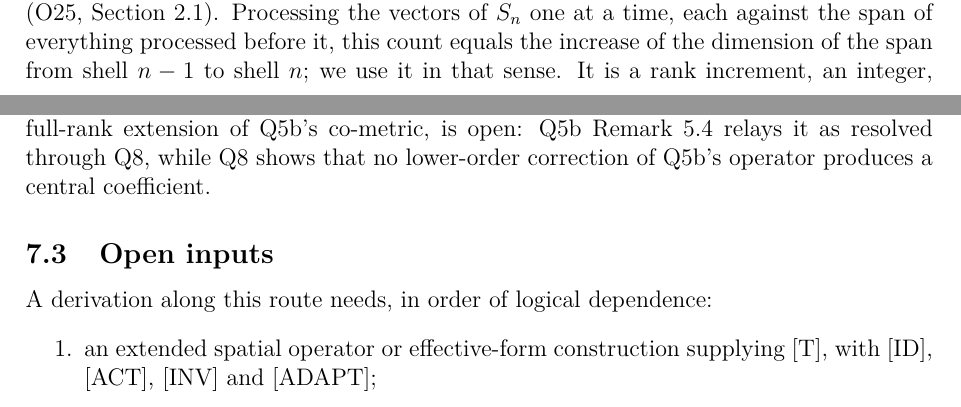
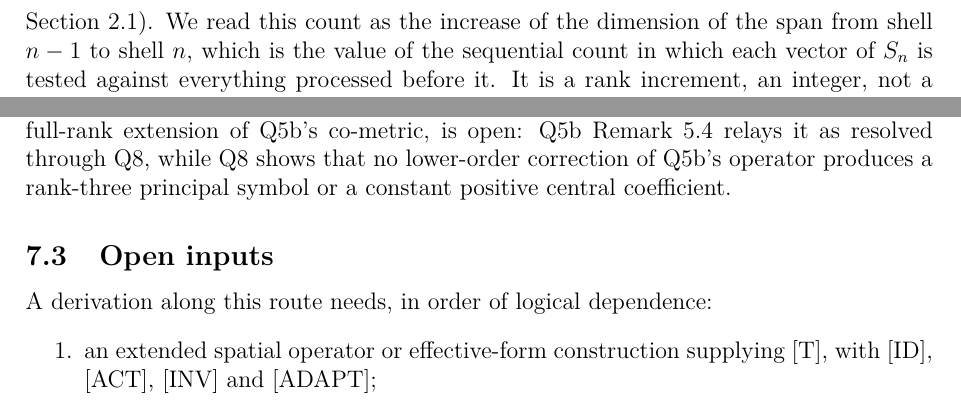
Before and after one commit to Cosmochrony/q10, a LaTeX paper (tex/q10.tex): two parts of pages 4 and 10 of 13 before the commit and two parts of pages 5 and 10 of 13 after it, joined at a grey line, cut at the place of the change. Compiled offline with pdfLaTeX.

Commit message:
Q10 2.0 candidate: delta review non-blocking fixes (N1-N4)

```diff
--- a/tex/q10.tex
+++ b/tex/q10.tex
@@ -210,8 +211,8 @@
       \end{equation}
       where $\delta r_n(b)$ is the number of Weil fingerprint vectors of block $b$ in the shell $S_n$ that are
       linearly independent of the Gram--Schmidt span built over the shells $0, \dots, n-1$ (O25, Section~2.1).
-      Processing the vectors of $S_n$ one at a time, each against the span of everything processed before it, this
-      count equals the increase of the dimension of the span from shell $n-1$ to shell $n$; we use it in that sense.
+      We read this count as the increase of the dimension of the span from shell $n-1$ to shell $n$, which is the
+      value of the sequential count in which each vector of $S_n$ is tested against everything processed before it.
       It is a rank increment, an integer, not a spectral quantity; U1~\cite{Beau2026u1} records the same typing.
       Independence is understood in exact arithmetic.
       The pair observable of a conjugate pair is
@@ -584,7 +585,8 @@
       Even when a supplied target is isotropic in the adapted frame, its equality with a transported Casimir form
       requires a scale to be specified (Q7 Remark~6.9).
       Problem Q5b-O2, the full-rank extension of Q5b's co-metric, is open: Q5b Remark~5.4 relays it as resolved
-      through Q8, while Q8 shows that no lower-order correction of Q5b's operator produces a central coefficient.
+      through Q8, while Q8 shows that no lower-order correction of Q5b's operator produces a rank-three principal
+      symbol or a constant positive central coefficient.
 
     \subsection{Open inputs}
 
```
Also changed, not shown: README.md, tex/q10.tex (9 more changed lines).
